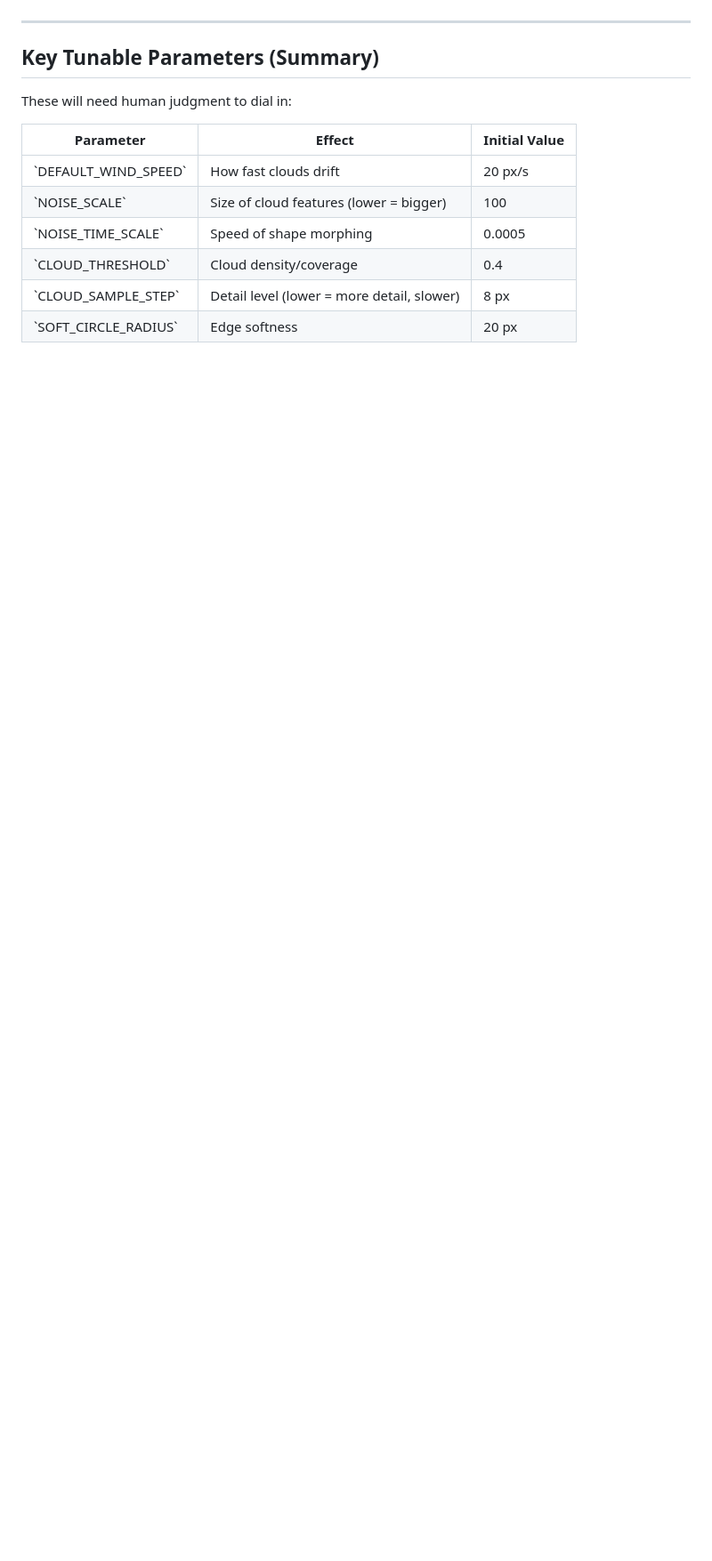
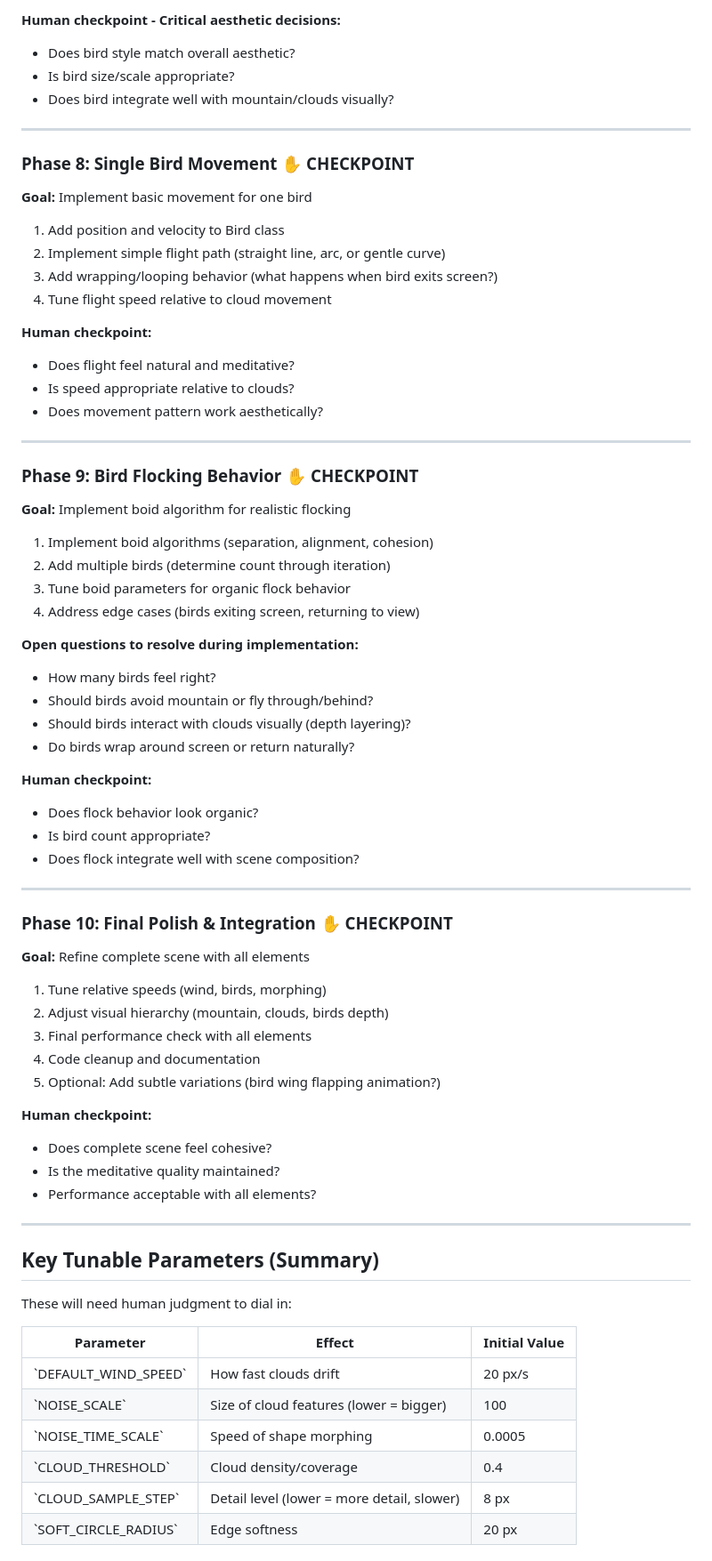
Before and after one commit to luca-gagliardini/taikan-landscape, a Markdown page: claude.md, the part around the change printed below. Shown: that part at 89% size. GitHub-like rendering; blank space fills up the shorter version.

```diff
--- a/claude.md
+++ b/claude.md
@@ -368,3 +442,59 @@ Possible additions:
+**Human checkpoint - Critical aesthetic decisions:**
+- Does bird style match overall aesthetic?
+- Is bird size/scale appropriate?
+- Does bird integrate well with mountain/clouds visually?
+
+---
+
+### Phase 8: Single Bird Movement ✋ CHECKPOINT
+**Goal:** Implement basic movement for one bird
+
+1. Add position and velocity to Bird class
+2. Implement simple flight path (straight line, arc, or gentle curve)
+3. Add wrapping/looping behavior (what happens when bird exits screen?)
+4. Tune flight speed relative to cloud movement
+
+**Human checkpoint:**
+- Does flight feel natural and meditative?
+- Is speed appropriate relative to clouds?
+- Does movement pattern work aesthetically?
+
+---
+
+### Phase 9: Bird Flocking Behavior ✋ CHECKPOINT
+**Goal:** Implement boid algorithm for realistic flocking
+
+1. Implement boid algorithms (separation, alignment, cohesion)
+2. Add multiple birds (determine count through iteration)
+3. Tune boid parameters for organic flock behavior
+4. Address edge cases (birds exiting screen, returning to view)
+
+**Open questions to resolve during implementation:**
+- How many birds feel right?
+- Should birds avoid mountain or fly through/behind?
+- Should birds interact with clouds visually (depth layering)?
+- Do birds wrap around screen or return naturally?
+
+**Human checkpoint:**
+- Does flock behavior look organic?
+- Is bird count appropriate?
+- Does flock integrate well with scene composition?
+
+---
+
+### Phase 10: Final Polish & Integration ✋ CHECKPOINT
+**Goal:** Refine complete scene with all elements
+
+1. Tune relative speeds (wind, birds, morphing)
+2. Adjust visual hierarchy (mountain, clouds, birds depth)
+3. Final performance check with all elements
+4. Code cleanup and documentation
+5. Optional: Add subtle variations (bird wing flapping animation?)
+
+**Human checkpoint:**
+- Does complete scene feel cohesive?
+- Is the meditative quality maintained?
+- Performance acceptable with all elements?
 
 ---
 
```
Also changed, not shown: other parts of claude.md (+103 -29 lines).
